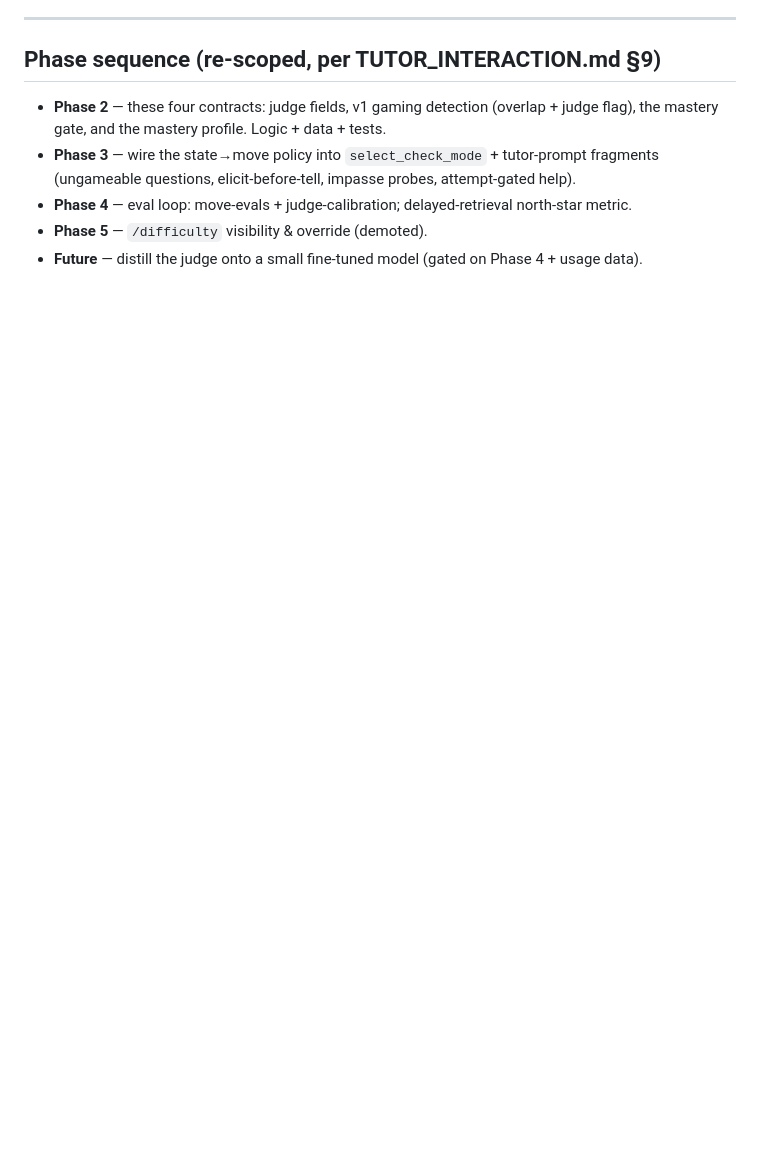
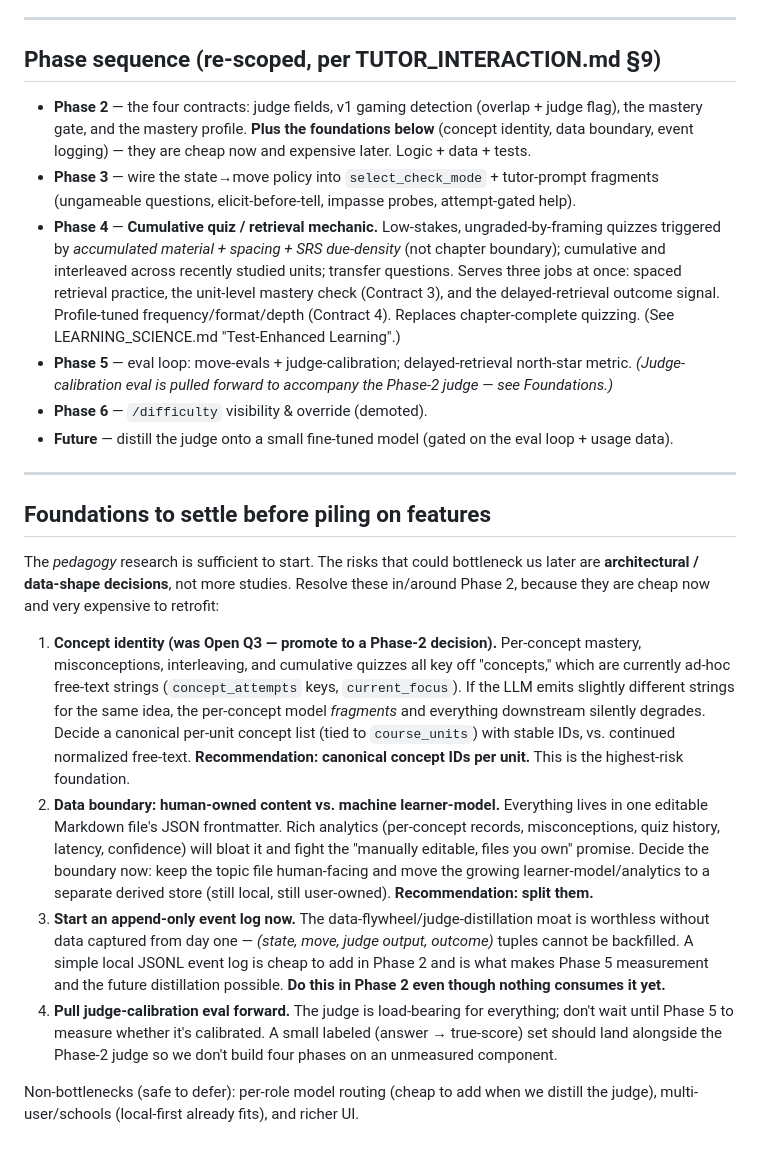
Before and after one commit to rosshd/openlearn, a Markdown page: docs/V0.7.0.md, the part around the change. Drawn GitHub-style; blank space fills up the shorter version.

Commit message:
docs: add cumulative-quiz phase + architectural foundations/bottlenecks
- Add Phase 4 cumulative quiz/retrieval mechanic (spacing+volume triggered,
  interleaved, transfer Qs; replaces chapter-complete quizzing; serves unit
  mastery check + delayed-retrieval signal; profile-tuned). Renumber eval loop
  -> P5, /difficulty -> P6.
- Add "Foundations to settle before piling on features": concept identity
  (canonical IDs), human-content vs machine-learner-model data boundary,
  append-only event log started now, judge-calibration eval pulled forward.
  These are architectural (cheap now / expensive later), not more research.

Co-Authored-By: Claude Opus 4.8 <noreply@anthropic.com>

```diff
--- a/docs/V0.7.0.md
+++ b/docs/V0.7.0.md
@@ -228,10 +228,54 @@ An `efficient` learner still must *produce* answers; they just aren't pushed to
 ---
 
 ## Phase sequence (re-scoped, per TUTOR_INTERACTION.md §9)
-- **Phase 2** — these four contracts: judge fields, v1 gaming detection (overlap + judge
-  flag), the mastery gate, and the mastery profile. Logic + data + tests.
+- **Phase 2** — the four contracts: judge fields, v1 gaming detection (overlap + judge flag),
+  the mastery gate, and the mastery profile. **Plus the foundations below** (concept identity,
+  data boundary, event logging) — they are cheap now and expensive later. Logic + data + tests.
 - **Phase 3** — wire the state→move policy into `select_check_mode` + tutor-prompt fragments
   (ungameable questions, elicit-before-tell, impasse probes, attempt-gated help).
-- **Phase 4** — eval loop: move-evals + judge-calibration; delayed-retrieval north-star metric.
-- **Phase 5** — `/difficulty` visibility & override (demoted).
-- **Future** — distill the judge onto a small fine-tuned model (gated on Phase 4 + usage data).
+- **Phase 4** — **Cumulative quiz / retrieval mechanic.** Low-stakes, ungraded-by-framing
+  quizzes triggered by *accumulated material + spacing + SRS due-density* (not chapter
+  boundary); cumulative and interleaved across recently studied units; transfer questions.
+  Serves three jobs at once: spaced retrieval practice, the unit-level mastery check
+  (Contract 3), and the delayed-retrieval outcome signal. Profile-tuned frequency/format/depth
+  (Contract 4). Replaces chapter-complete quizzing. (See LEARNING_SCIENCE.md "Test-Enhanced
+  Learning".)
+- **Phase 5** — eval loop: move-evals + judge-calibration; delayed-retrieval north-star metric.
+  *(Judge-calibration eval is pulled forward to accompany the Phase-2 judge — see Foundations.)*
+- **Phase 6** — `/difficulty` visibility & override (demoted).
+- **Future** — distill the judge onto a small fine-tuned model (gated on the eval loop + usage
+  data).
+
+---
+
+## Foundations to settle before piling on features
+
+The *pedagogy* research is sufficient to start. The risks that could bottleneck us later are
+**architectural / data-shape decisions**, not more studies. Resolve these in/around Phase 2,
+because they are cheap now and very expensive to retrofit:
+
+1. **Concept identity (was Open Q3 — promote to a Phase-2 decision).** Per-concept mastery,
+   misconceptions, interleaving, and cumulative quizzes all key off "concepts," which are
+   currently ad-hoc free-text strings (`concept_attempts` keys, `current_focus`). If the LLM
+   emits slightly different strings for the same idea, the per-concept model *fragments* and
+   everything downstream silently degrades. Decide a canonical per-unit concept list (tied to
+   `course_units`) with stable IDs, vs. continued normalized free-text. **Recommendation:
+   canonical concept IDs per unit.** This is the highest-risk foundation.
+2. **Data boundary: human-owned content vs. machine learner-model.** Everything lives in one
+   editable Markdown file's JSON frontmatter. Rich analytics (per-concept records,
+   misconceptions, quiz history, latency, confidence) will bloat it and fight the
+   "manually editable, files you own" promise. Decide the boundary now: keep the topic file
+   human-facing and move the growing learner-model/analytics to a separate derived store
+   (still local, still user-owned). **Recommendation: split them.**
+3. **Start an append-only event log now.** The data-flywheel/judge-distillation moat is
+   worthless without data captured from day one — *(state, move, judge output, outcome)* tuples
+   cannot be backfilled. A simple local JSONL event log is cheap to add in Phase 2 and is what
+   makes Phase 5 measurement and the future distillation possible. **Do this in Phase 2 even
+   though nothing consumes it yet.**
+4. **Pull judge-calibration eval forward.** The judge is load-bearing for everything; don't
+   wait until Phase 5 to measure whether it's calibrated. A small labeled (answer → true-score)
+   set should land alongside the Phase-2 judge so we don't build four phases on an unmeasured
+   component.
+
+Non-bottlenecks (safe to defer): per-role model routing (cheap to add when we distill the
+judge), multi-user/schools (local-first already fits), and richer UI.
```
Also changed, not shown: docs/TUTOR_INTERACTION.md (+15 -6 lines).
